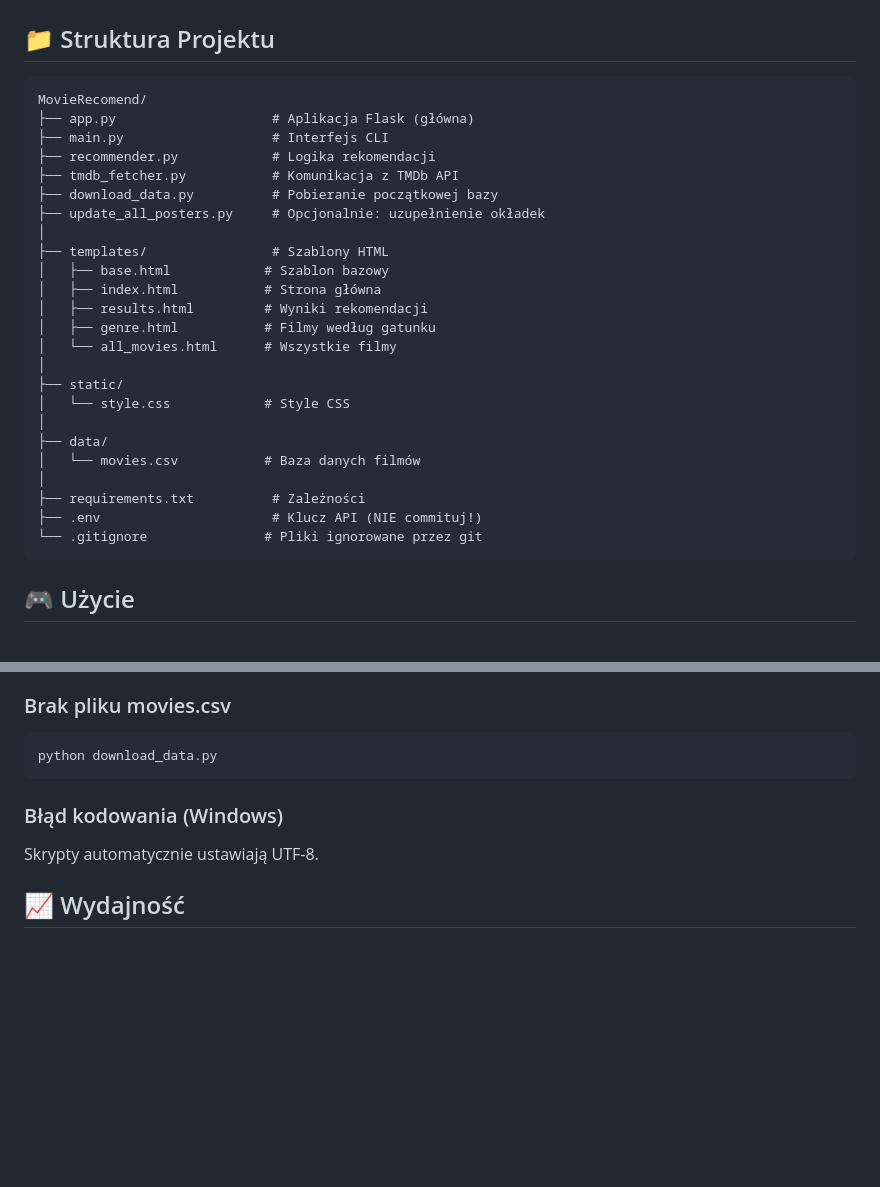
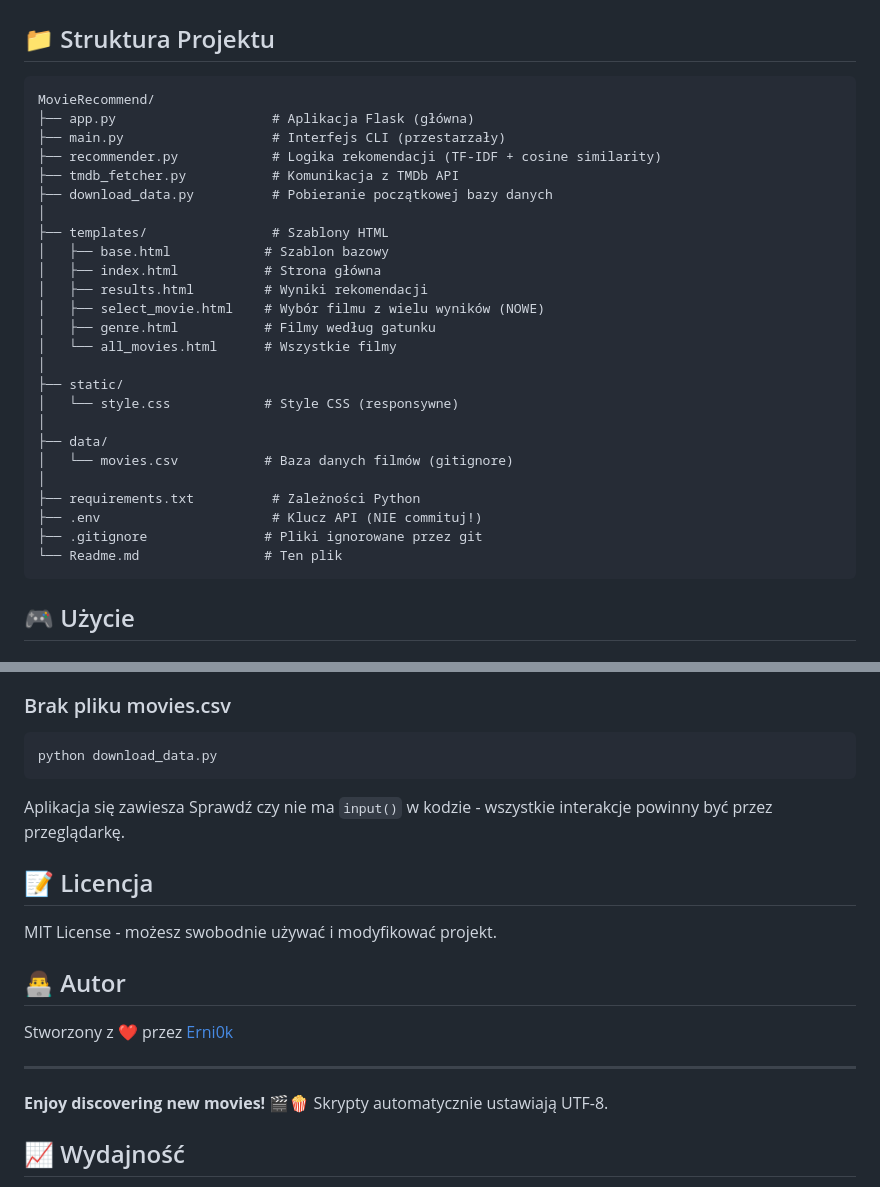
Before and after one commit to Erni0k/MovieRecommend, a Markdown page: Readme.md, 2 parts joined by grey strips. Rendered like a GitHub page; blank space fills up the shorter version.

Commit message:
Zaktualizowano strukturę projektu i cleanup README

````diff
--- a/Readme.md
+++ b/Readme.md
@@ -83,30 +83,31 @@ python main.py
 ## 📁 Struktura Projektu
 
 ```
-MovieRecomend/
+MovieRecommend/
 ├── app.py                    # Aplikacja Flask (główna)
-├── main.py                   # Interfejs CLI
-├── recommender.py            # Logika rekomendacji
+├── main.py                   # Interfejs CLI (przestarzały)
+├── recommender.py            # Logika rekomendacji (TF-IDF + cosine similarity)
 ├── tmdb_fetcher.py           # Komunikacja z TMDb API
-├── download_data.py          # Pobieranie początkowej bazy
-├── update_all_posters.py     # Opcjonalnie: uzupełnienie okładek
+├── download_data.py          # Pobieranie początkowej bazy danych
 │
 ├── templates/                # Szablony HTML
 │   ├── base.html            # Szablon bazowy
 │   ├── index.html           # Strona główna
 │   ├── results.html         # Wyniki rekomendacji
+│   ├── select_movie.html    # Wybór filmu z wielu wyników (NOWE)
 │   ├── genre.html           # Filmy według gatunku
 │   └── all_movies.html      # Wszystkie filmy
 │
 ├── static/
-│   └── style.css            # Style CSS
+│   └── style.css            # Style CSS (responsywne)
 │
 ├── data/
-│   └── movies.csv           # Baza danych filmów
+│   └── movies.csv           # Baza danych filmów (gitignore)
 │
-├── requirements.txt          # Zależności
+├── requirements.txt          # Zależności Python
 ├── .env                      # Klucz API (NIE commituj!)
-└── .gitignore               # Pliki ignorowane przez git
+├── .gitignore               # Pliki ignorowane przez git
+└── Readme.md                # Ten plik
 ```
 
 ## 🎮 Użycie
@@ -273,8 +274,20 @@ Ustaw TMDB_API_KEY w pliku .env
 ```bash
 python download_data.py
 ```
+Aplikacja się zawiesza
+Sprawdź czy nie ma `input()` w kodzie - wszystkie interakcje powinny być przez przeglądarkę.
 
-### Błąd kodowania (Windows)
+## 📝 Licencja
+
+MIT License - możesz swobodnie używać i modyfikować projekt.
+
+## 👨‍💻 Autor
+
+Stworzony z ❤️ przez [Erni0k](https://github.com/Erni0k)
+
+---
+
+**Enjoy discovering new movies! 🎬🍿**
 Skrypty automatycznie ustawiają UTF-8.
 
 ## 📈 Wydajność
````
